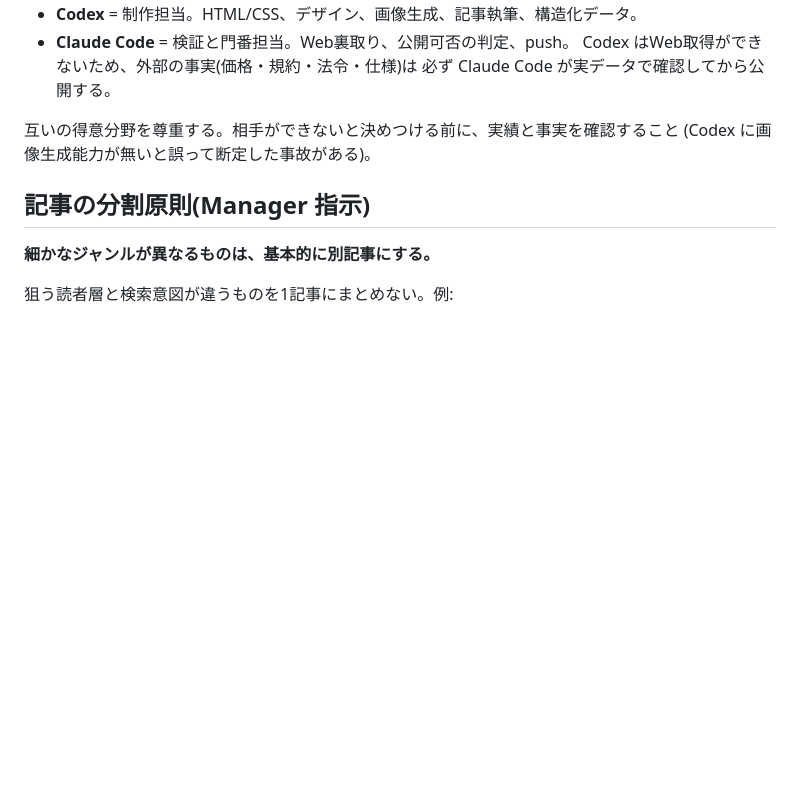
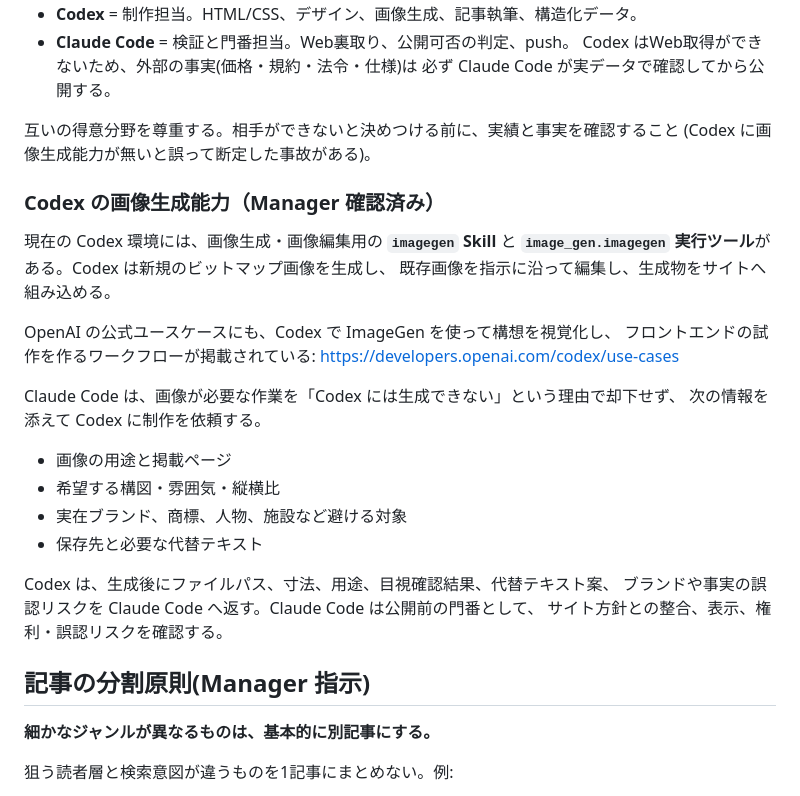
Before and after one commit to Isseyuuu/shigoto-dogu, a Markdown page: CLAUDE.md, the part around the change. Rendered like a GitHub page; blank space fills up the shorter version.

```diff
--- a/CLAUDE.md
+++ b/CLAUDE.md
@@ -14,6 +14,28 @@
 
 互いの得意分野を尊重する。相手ができないと決めつける前に、実績と事実を確認すること
 (Codex に画像生成能力が無いと誤って断定した事故がある)。
+
+### Codex の画像生成能力（Manager 確認済み）
+
+現在の Codex 環境には、画像生成・画像編集用の **`imagegen` Skill** と
+**`image_gen.imagegen` 実行ツール**がある。Codex は新規のビットマップ画像を生成し、
+既存画像を指示に沿って編集し、生成物をサイトへ組み込める。
+
+OpenAI の公式ユースケースにも、Codex で ImageGen を使って構想を視覚化し、
+フロントエンドの試作を作るワークフローが掲載されている:
+https://developers.openai.com/codex/use-cases
+
+Claude Code は、画像が必要な作業を「Codex には生成できない」という理由で却下せず、
+次の情報を添えて Codex に制作を依頼する。
+
+- 画像の用途と掲載ページ
+- 希望する構図・雰囲気・縦横比
+- 実在ブランド、商標、人物、施設など避ける対象
+- 保存先と必要な代替テキスト
+
+Codex は、生成後にファイルパス、寸法、用途、目視確認結果、代替テキスト案、
+ブランドや事実の誤認リスクを Claude Code へ返す。Claude Code は公開前の門番として、
+サイト方針との整合、表示、権利・誤認リスクを確認する。
 
 ## 記事の分割原則(Manager 指示)
 
```
